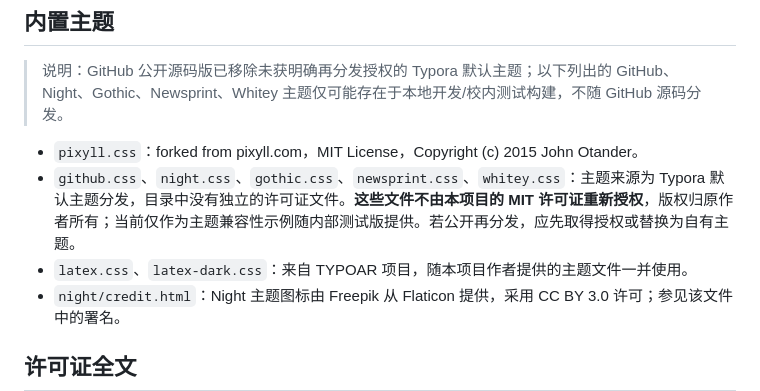
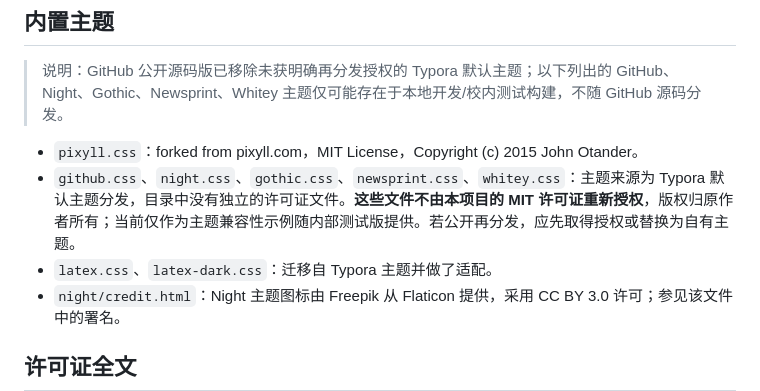
Before and after one commit to Jiao77/typoria, a Markdown page: THIRD_PARTY_NOTICES.md, the part around the change. GitHub-like rendering.

```diff
--- a/THIRD_PARTY_NOTICES.md
+++ b/THIRD_PARTY_NOTICES.md
@@ -24,7 +24,7 @@
 
 - `pixyll.css`：forked from pixyll.com，MIT License，Copyright (c) 2015 John Otander。
 - `github.css`、`night.css`、`gothic.css`、`newsprint.css`、`whitey.css`：主题来源为 Typora 默认主题分发，目录中没有独立的许可证文件。**这些文件不由本项目的 MIT 许可证重新授权**，版权归原作者所有；当前仅作为主题兼容性示例随内部测试版提供。若公开再分发，应先取得授权或替换为自有主题。
-- `latex.css`、`latex-dark.css`：来自 TYPOAR 项目，随本项目作者提供的主题文件一并使用。
+- `latex.css`、`latex-dark.css`：迁移自 Typora 主题并做了适配。
 - `night/credit.html`：Night 主题图标由 Freepik 从 Flaticon 提供，采用 CC BY 3.0 许可；参见该文件中的署名。
 
 ## 许可证全文
```
Also changed, not shown: README.md (+2 -6 lines).
